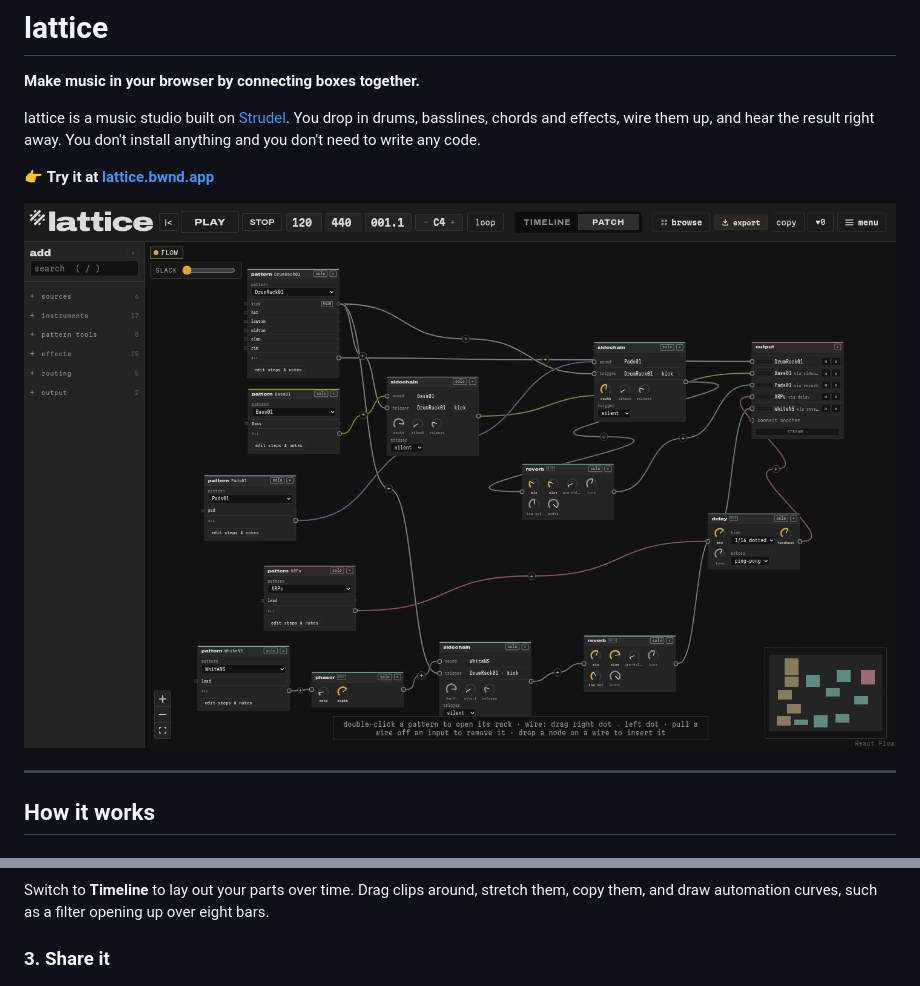
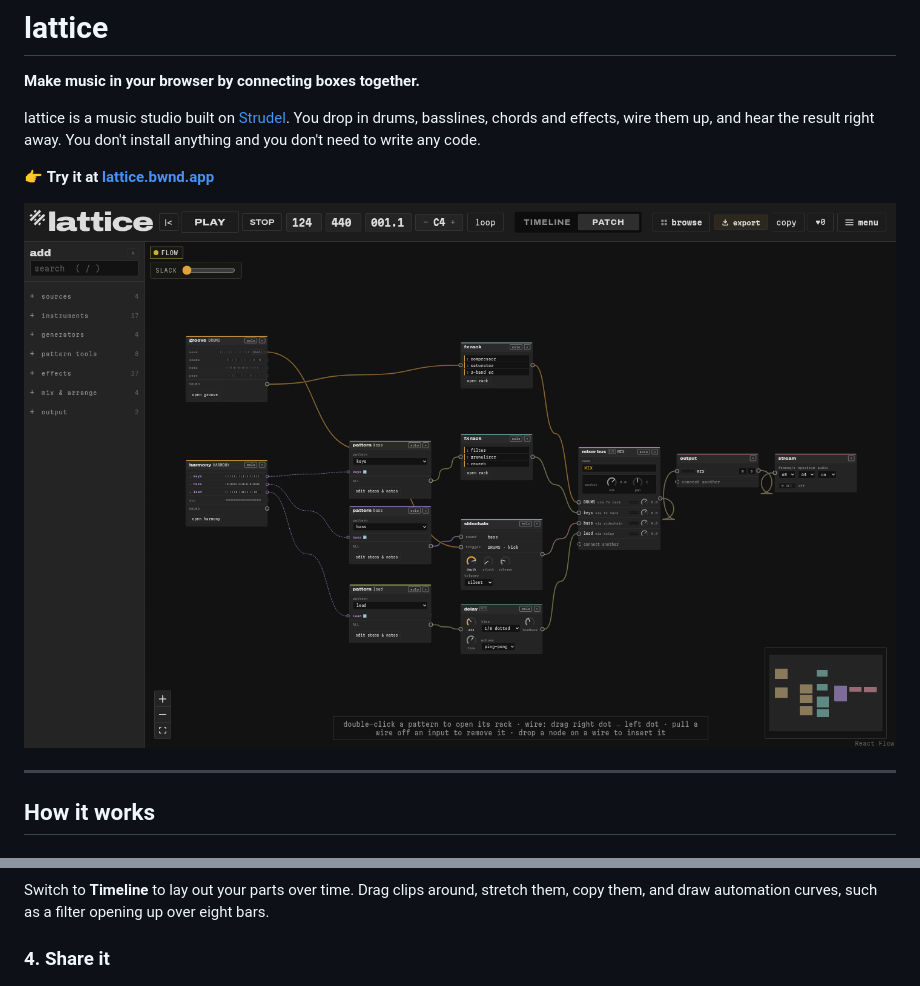
Before and after one commit to bwndapp/lattice, a Markdown page: README.md, 2 parts joined by grey strips. GitHub-like rendering; pictures changed too: docs/patch.png.

Commit message:
README: 0.15 screenshots, and the generators (groove and harmony) get a section
Co-Authored-By: Claude Opus 5.5 <noreply@anthropic.com>

```diff
--- a/README.md
+++ b/README.md
@@ -27,7 +41,7 @@ from one box to the next. Turn the knobs and you'll hear the change straight awa
 Switch to **Timeline** to lay out your parts over time. Drag clips around, stretch them,
 copy them, and draw automation curves, such as a filter opening up over eight bars.
 
-### 3. Share it
+### 4. Share it
 
 ![The browse page: tracks shared by other people](docs/browse.png)
 
```
Also changed, not shown: other parts of README.md (+15 -1 lines), docs/browse.png, docs/groove.png (added), docs/harmony.png (added).
